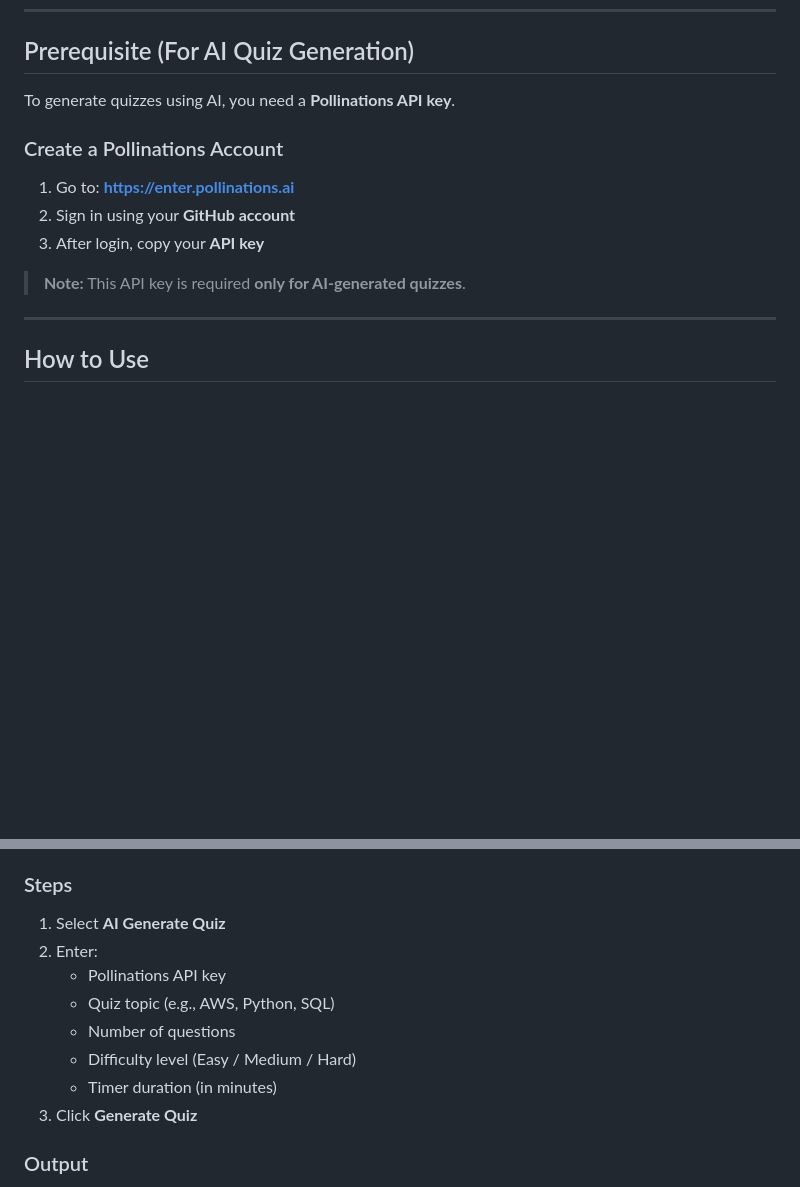
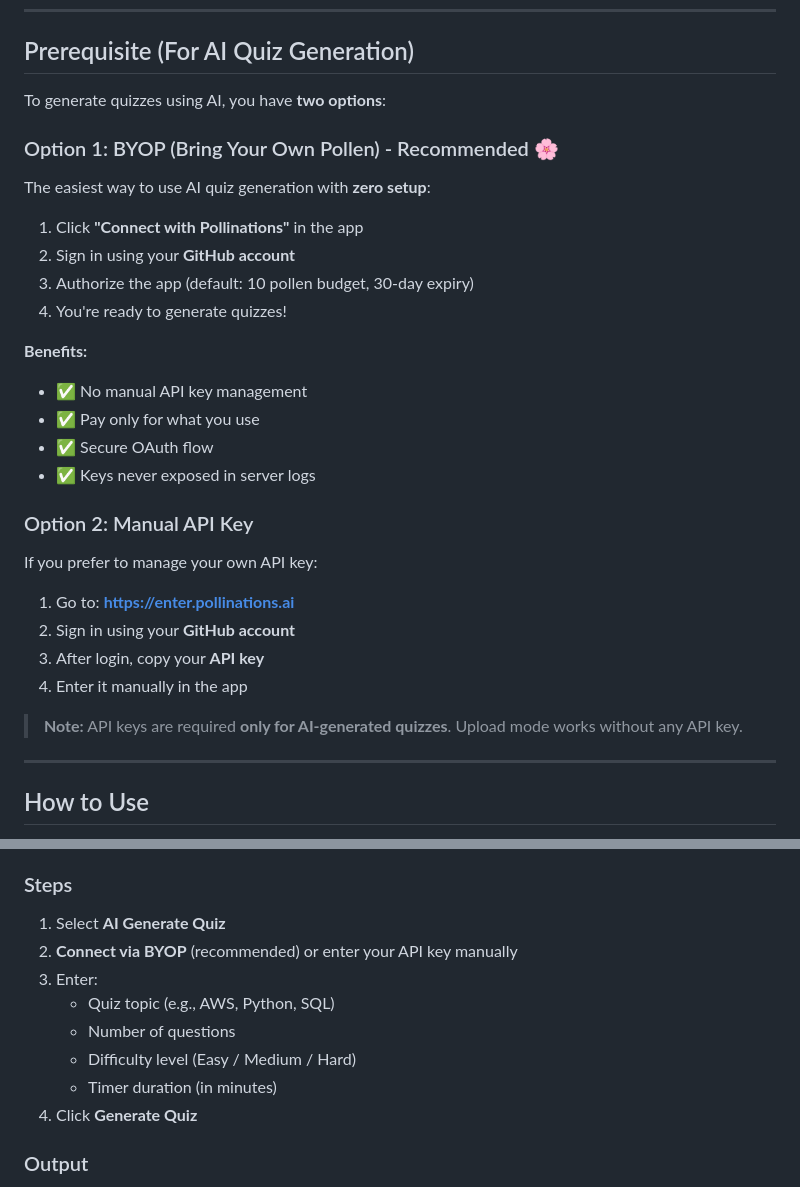
Before and after one commit to mrlearner1606/quiz, a Markdown page: README.md, 2 parts joined by grey strips. GitHub-like rendering; blank space fills up the shorter version.

Commit message:
Update README with BYOP authentication instructions
Co-authored-by: CloudCompile <201248601+CloudCompile@users.noreply.github.com>

```diff
--- a/README.md
+++ b/README.md
@@ -26,15 +26,33 @@ This provides a **free alternative** to paid quiz platforms.
 
 ## Prerequisite (For AI Quiz Generation)
 
-To generate quizzes using AI, you need a **Pollinations API key**.
+To generate quizzes using AI, you have **two options**:
 
-### Create a Pollinations Account
+### Option 1: BYOP (Bring Your Own Pollen) - Recommended 🌸
+
+The easiest way to use AI quiz generation with **zero setup**:
+
+1. Click **"Connect with Pollinations"** in the app
+2. Sign in using your **GitHub account**
+3. Authorize the app (default: 10 pollen budget, 30-day expiry)
+4. You're ready to generate quizzes!
+
+**Benefits:**
+- ✅ No manual API key management
+- ✅ Pay only for what you use
+- ✅ Secure OAuth flow
+- ✅ Keys never exposed in server logs
+
+### Option 2: Manual API Key
+
+If you prefer to manage your own API key:
 
 1. Go to: **https://enter.pollinations.ai**
 2. Sign in using your **GitHub account**
 3. After login, copy your **API key**
+4. Enter it manually in the app
 
-> **Note:** This API key is required **only for AI-generated quizzes**.
+> **Note:** API keys are required **only for AI-generated quizzes**. Upload mode works without any API key.
 
 ---
 
@@ -53,13 +71,13 @@ This mode creates quizzes dynamically using AI.
 ### Steps
 
 1. Select **AI Generate Quiz**
-2. Enter:
-   - Pollinations API key
+2. **Connect via BYOP** (recommended) or enter your API key manually
+3. Enter:
    - Quiz topic (e.g., AWS, Python, SQL)
    - Number of questions
    - Difficulty level (Easy / Medium / Hard)
    - Timer duration (in minutes)
-3. Click **Generate Quiz**
+4. Click **Generate Quiz**
 
 ### Output
 
```
